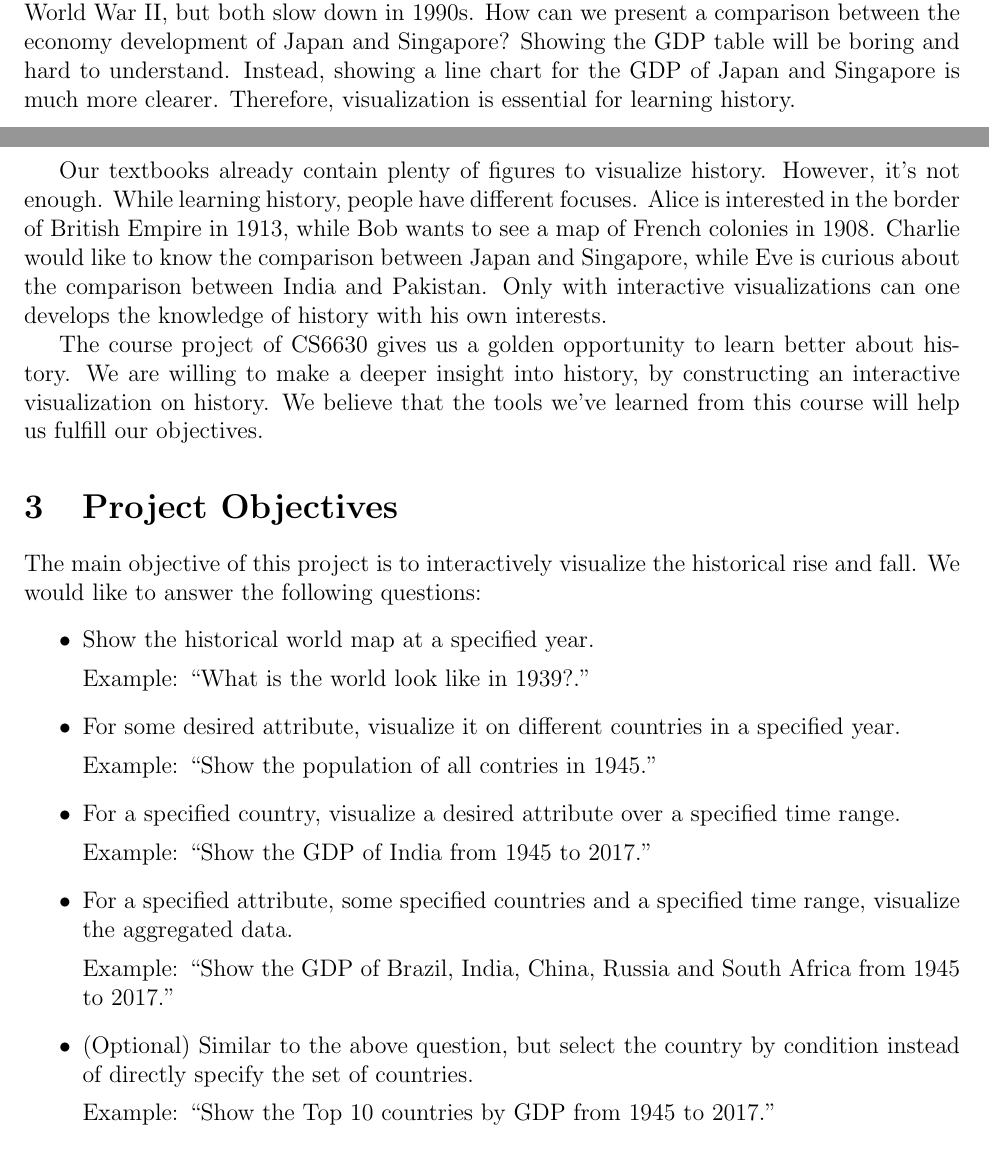
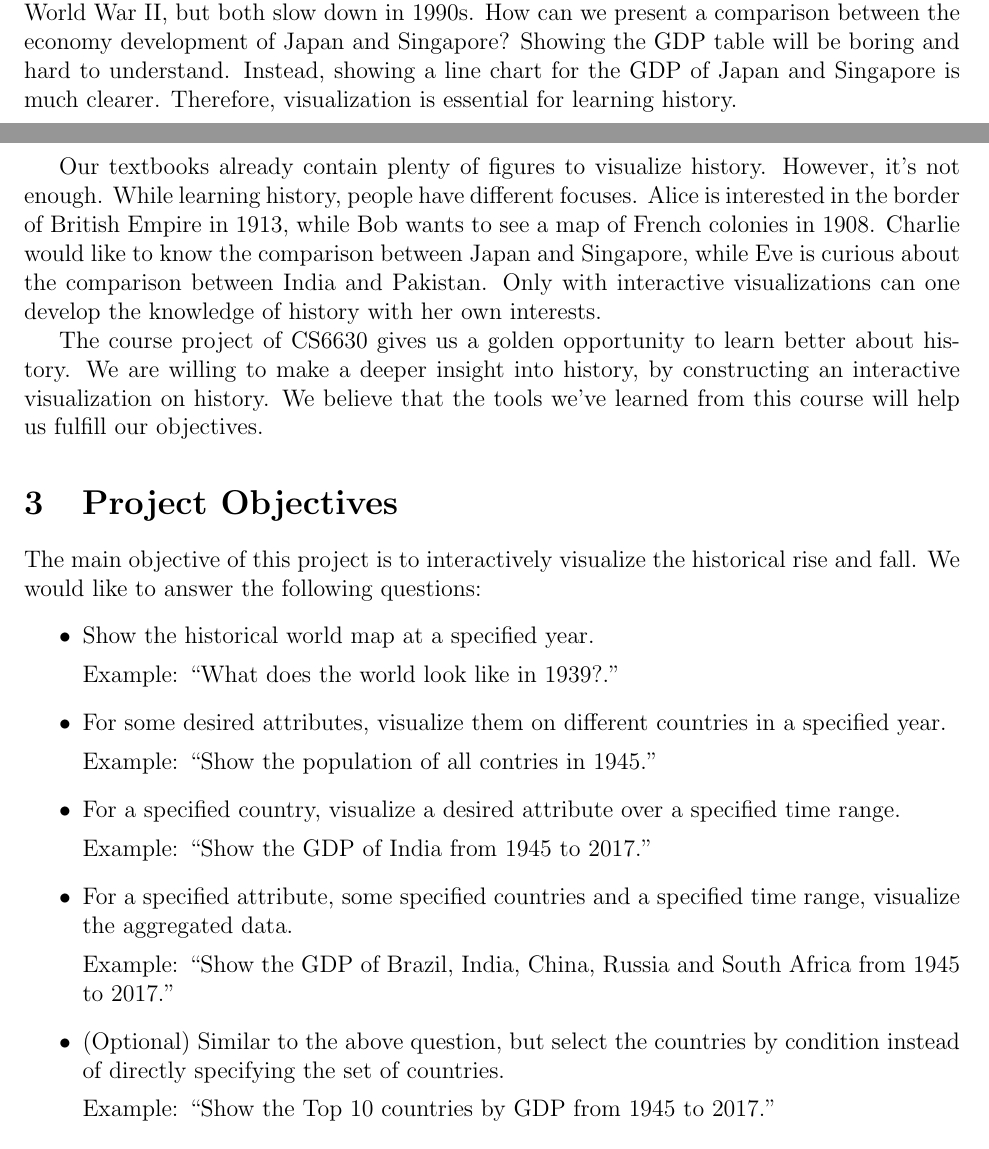
Before and after one commit to uvril/VisProject, a LaTeX document (proposal/proposal.tex): two parts of pages 1 and 2 of 8, joined at a grey line, cut so that both start at the same text. Compiled offline with pdfLaTeX.

Commit message:
update proposal

```diff
--- a/proposal/proposal.tex
+++ b/proposal/proposal.tex
@@ -38,15 +38,15 @@ of both Japan and Singapore grow dramatically after World War II, but both slow
 down in 1990s.  How can we present a comparison between the economy development
 of Japan and Singapore?  Showing the GDP table will be boring and hard to
 understand.  Instead, showing a line chart for the GDP of Japan and Singapore
-is much more clearer. Therefore, visualization is essential for learning history.
+is much clearer. Therefore, visualization is essential for learning history.
 
 Our textbooks already contain plenty of figures to visualize history. However,
 it's not enough. While learning history, people have different focuses.  Alice
 is interested in the border of British Empire in 1913, while Bob wants to see a
 map of French colonies in 1908. Charlie would like to know the comparison
 between Japan and Singapore, while Eve is curious about the comparison between
-India and Pakistan.  Only with interactive visualizations can one develops the
-knowledge of history with his own interests.
+India and Pakistan.  Only with interactive visualizations can one develop the
+knowledge of history with her own interests.
 
 The course project of CS6630 gives us a golden opportunity to learn better
 about history.  We are willing to make a deeper insight into history, by
@@ -60,9 +60,9 @@ and fall.  We would like to answer the following questions:
 \begin{itemize}
     \item Show the historical world map at a specified year.
 
-        Example: ``What is the world look like in 1939?.''
+        Example: ``What does the world look like in 1939?.''
 
-    \item For some desired attribute, visualize it on different countries in a specified year.
+    \item For some desired attributes, visualize them on different countries in a specified year.
 
         Example: ``Show the population of all contries in 1945.''
 
@@ -74,7 +74,7 @@ and fall.  We would like to answer the following questions:
 
         Example: ``Show the GDP of Brazil, India, China, Russia and South Africa from 1945 to 2017.''
 
-    \item (Optional) Similar to the above question, but select the country by condition instead of directly specify the set of countries.
+    \item (Optional) Similar to the above question, but select the countries by condition instead of directly specifying the set of countries.
 
         Example: ``Show the Top 10 countries by GDP from 1945 to 2017.''
 
```
Also changed, not shown: proposal/proposal.tex (6 more changed lines).
